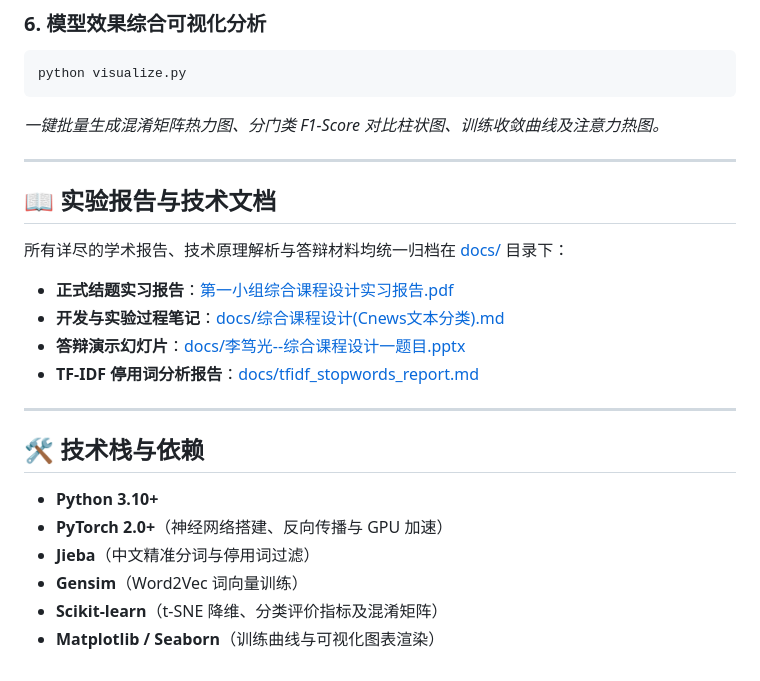
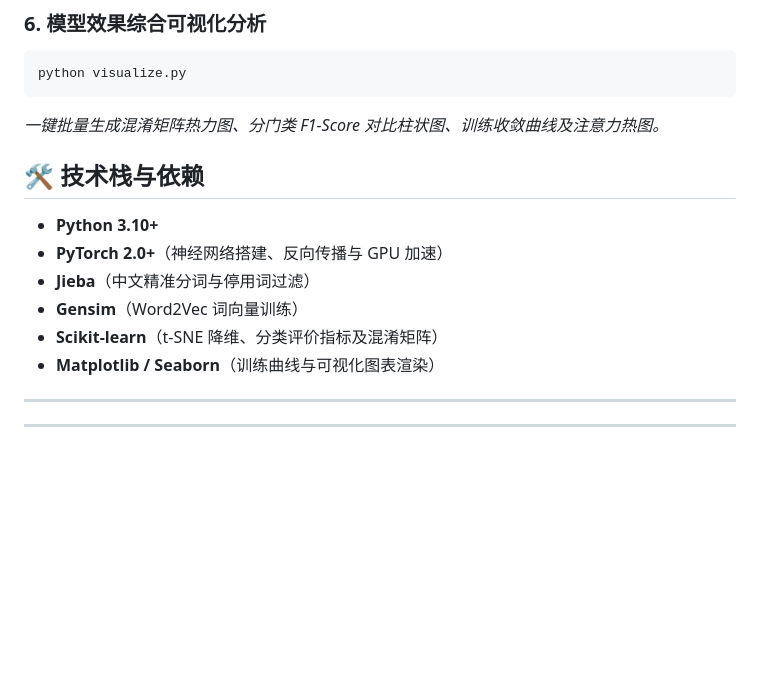
Before and after one commit to data-science729/NNProject, a Markdown page: README.md, the part around the change. GitHub-like rendering; blank space fills up the shorter version.

Commit message:
Remove experimental reports section from README
Removed the section on experimental reports and technical documentation from the README.

````diff
--- a/README.md
+++ b/README.md
@@ -109,18 +109,6 @@ python visualize.py
 ```
 *一键批量生成混淆矩阵热力图、分门类 F1-Score 对比柱状图、训练收敛曲线及注意力热图。*
 
----
-
-## 📖 实验报告与技术文档
-
-所有详尽的学术报告、技术原理解析与答辩材料均统一归档在 [docs/](file:///c:/Users/asus/PycharmProjects/NNProject/docs/) 目录下：
-- **正式结题实习报告**：[第一小组综合课程设计实习报告.pdf](file:///c:/Users/asus/PycharmProjects/NNProject/docs/第一小组综合课程设计实习报告.pdf)
-- **开发与实验过程笔记**：[docs/综合课程设计(Cnews文本分类).md](file:///c:/Users/asus/PycharmProjects/NNProject/docs/综合课程设计(Cnews文本分类).md)
-- **答辩演示幻灯片**：[docs/李笃光--综合课程设计一题目.pptx](file:///c:/Users/asus/PycharmProjects/NNProject/docs/李笃光--综合课程设计一题目.pptx)
-- **TF-IDF 停用词分析报告**：[docs/tfidf_stopwords_report.md](file:///c:/Users/asus/PycharmProjects/NNProject/docs/tfidf_stopwords_report.md)
-
----
-
 ## 🛠️ 技术栈与依赖
 - **Python 3.10+**
 - **PyTorch 2.0+**（神经网络搭建、反向传播与 GPU 加速）
@@ -128,3 +116,9 @@ python visualize.py
 - **Gensim**（Word2Vec 词向量训练）
 - **Scikit-learn**（t-SNE 降维、分类评价指标及混淆矩阵）
 - **Matplotlib / Seaborn**（训练曲线与可视化图表渲染）
+
+---
+
+
+
+---
````
